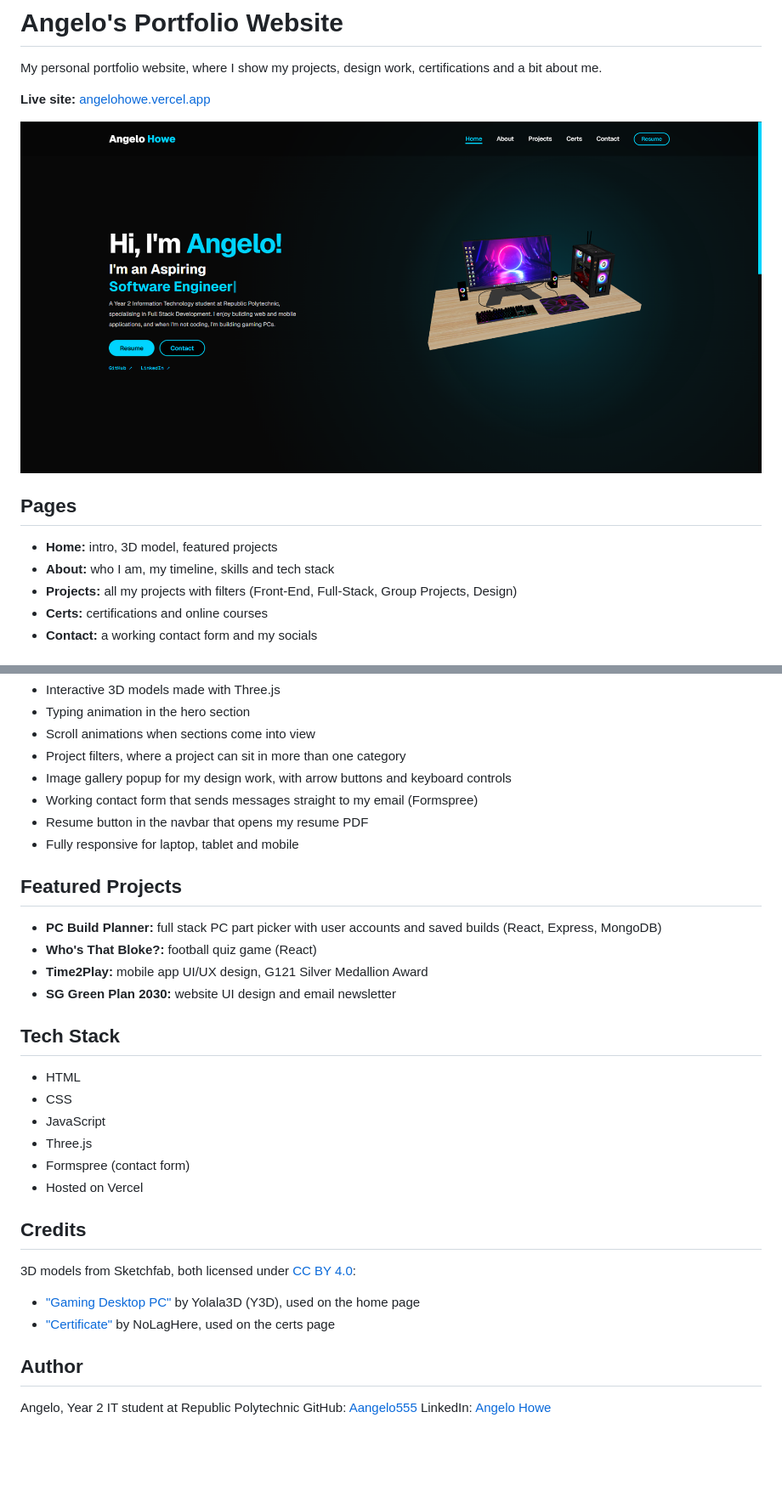
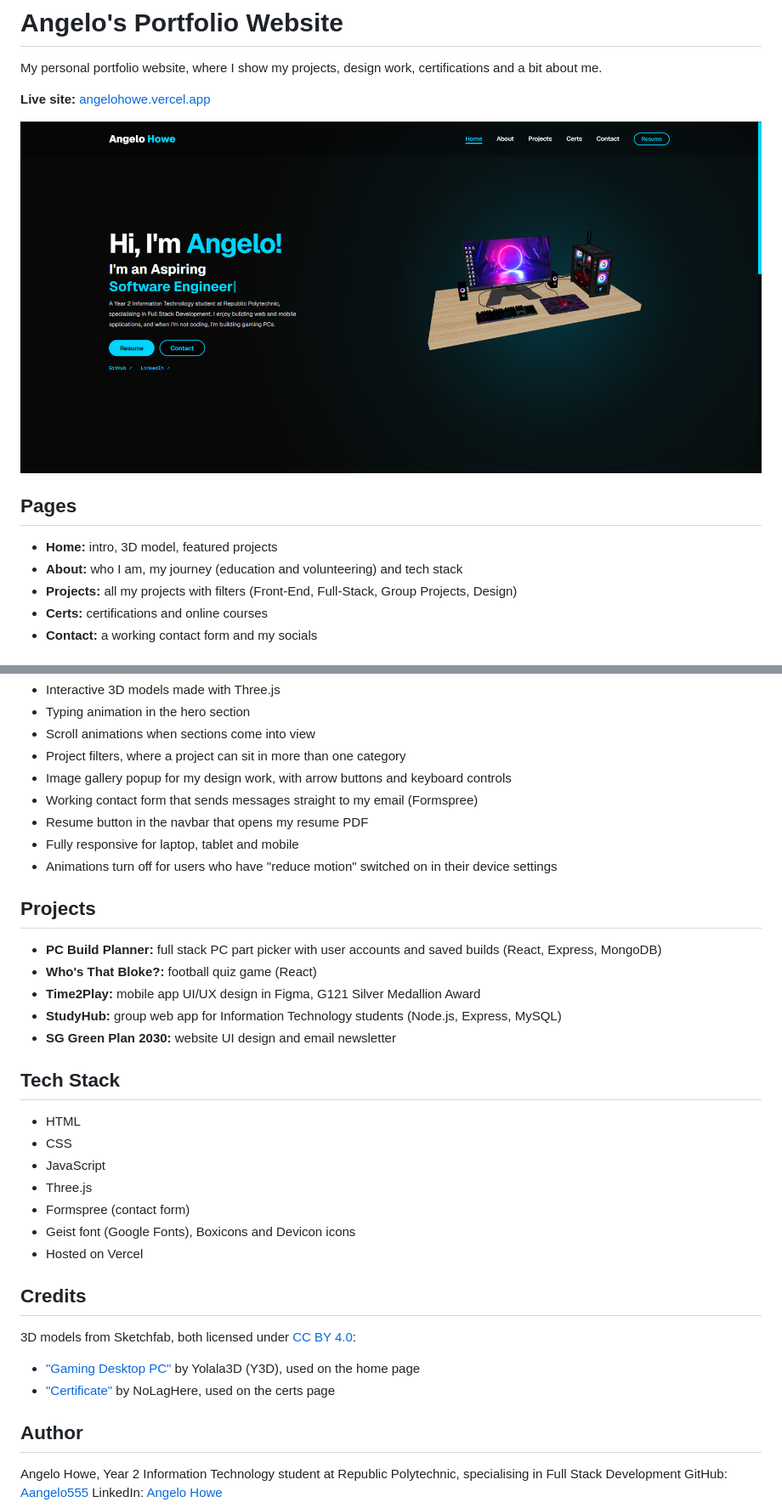
Before and after one commit to Aangelo555/Angelo-s-Portfolio-Website, a Markdown page: README.md, 2 parts joined by grey strips. Shown: that part at 85% size. Rendered like a GitHub page; blank space fills up the shorter version.

```diff
--- a/README.md
+++ b/README.md
@@ -4,12 +4,12 @@ My personal portfolio website, where I show my projects, design work, certificat
 
 **Live site:** [angelohowe.vercel.app](https://angelohowe.vercel.app)
 
-![Home page](assets/Portfoliowelcome.png)
+![Home page](assets/PortfoliowelcomeV2.png)
 
 ## Pages
 
 - **Home:** intro, 3D model, featured projects
-- **About:** who I am, my timeline, skills and tech stack
+- **About:** who I am, my journey (education and volunteering) and tech stack
 - **Projects:** all my projects with filters (Front-End, Full-Stack, Group Projects, Design)
 - **Certs:** certifications and online courses
 - **Contact:** a working contact form and my socials
@@ -24,12 +24,14 @@ My personal portfolio website, where I show my projects, design work, certificat
 - Working contact form that sends messages straight to my email (Formspree)
 - Resume button in the navbar that opens my resume PDF
 - Fully responsive for laptop, tablet and mobile
+- Animations turn off for users who have "reduce motion" switched on in their device settings
 
-## Featured Projects
+## Projects
 
 - **PC Build Planner:** full stack PC part picker with user accounts and saved builds (React, Express, MongoDB)
 - **Who's That Bloke?:** football quiz game (React)
-- **Time2Play:** mobile app UI/UX design, G121 Silver Medallion Award
+- **Time2Play:** mobile app UI/UX design in Figma, G121 Silver Medallion Award
+- **StudyHub:** group web app for Information Technology students (Node.js, Express, MySQL)
 - **SG Green Plan 2030:** website UI design and email newsletter
 
 ## Tech Stack
@@ -39,6 +41,7 @@ My personal portfolio website, where I show my projects, design work, certificat
 - JavaScript
 - Three.js
 - Formspree (contact form)
+- Geist font (Google Fonts), Boxicons and Devicon icons
 - Hosted on Vercel
 
 ## Credits
@@ -49,6 +52,6 @@ My personal portfolio website, where I show my projects, design work, certificat
 
 ## Author
 
-Angelo, Year 2 IT student at Republic Polytechnic
+Angelo Howe, Year 2 Information Technology student at Republic Polytechnic, specialising in Full Stack Development
 GitHub: [Aangelo555](https://github.com/Aangelo555)
 LinkedIn: [Angelo Howe](https://www.linkedin.com/in/angelo-h-a74b47377/)
```
Also changed, not shown: assets/PortfoliowelcomeV2.png (renamed from assets/Portfoliowelcome.png).
